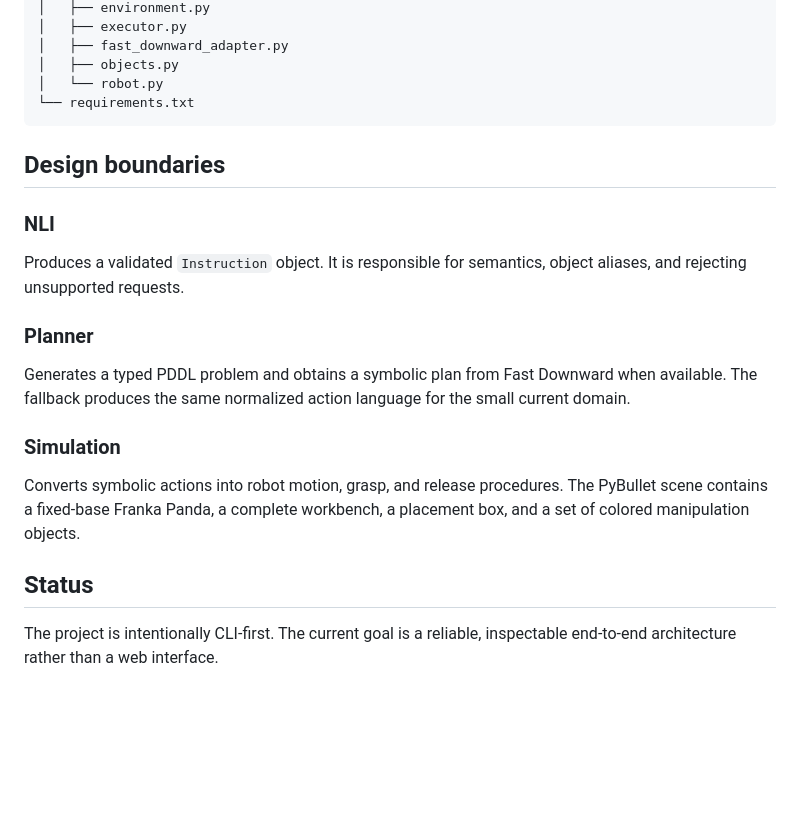
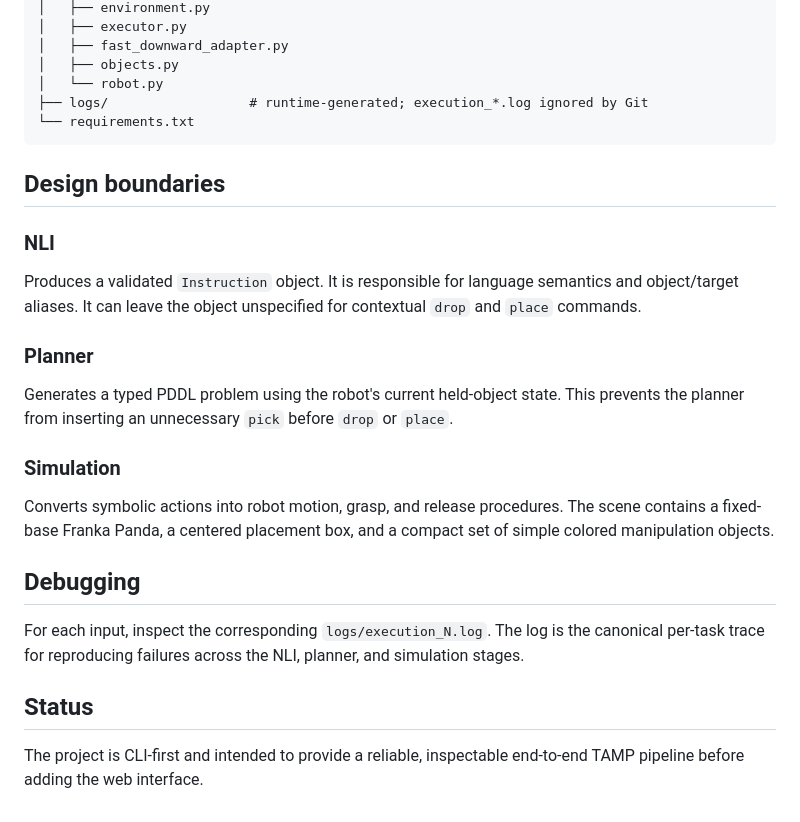
Before and after one commit to dan1sh11/tamp-agent, a Markdown page: README.md, the part around one of its changes. Rendered like a GitHub page; blank space fills up the shorter version.

````diff
--- a/README.md
+++ b/README.md
@@ -116,20 +149,25 @@ tamp-agent/
 │   ├── fast_downward_adapter.py
 │   ├── objects.py
 │   └── robot.py
+├── logs/                  # runtime-generated; execution_*.log ignored by Git
 └── requirements.txt
 ```
 
 ## Design boundaries
 
 ### NLI
-Produces a validated `Instruction` object. It is responsible for semantics, object aliases, and rejecting unsupported requests.
+Produces a validated `Instruction` object. It is responsible for language semantics and object/target aliases. It can leave the object unspecified for contextual `drop` and `place` commands.
 
 ### Planner
-Generates a typed PDDL problem and obtains a symbolic plan from Fast Downward when available. The fallback produces the same normalized action language for the small current domain.
+Generates a typed PDDL problem using the robot's current held-object state. This prevents the planner from inserting an unnecessary `pick` before `drop` or `place`.
 
 ### Simulation
-Converts symbolic actions into robot motion, grasp, and release procedures. The PyBullet scene contains a fixed-base Franka Panda, a complete workbench, a placement box, and a set of colored manipulation objects.
+Converts symbolic actions into robot motion, grasp, and release procedures. The scene contains a fixed-base Franka Panda, a centered placement box, and a compact set of simple colored manipulation objects.
+
+## Debugging
+
+For each input, inspect the corresponding `logs/execution_N.log`. The log is the canonical per-task trace for reproducing failures across the NLI, planner, and simulation stages.
 
 ## Status
 
-The project is intentionally CLI-first. The current goal is a reliable, inspectable end-to-end architecture rather than a web interface.
+The project is CLI-first and intended to provide a reliable, inspectable end-to-end TAMP pipeline before adding the web interface.
````
Also changed, not shown: other parts of README.md (+50 -17 lines).
